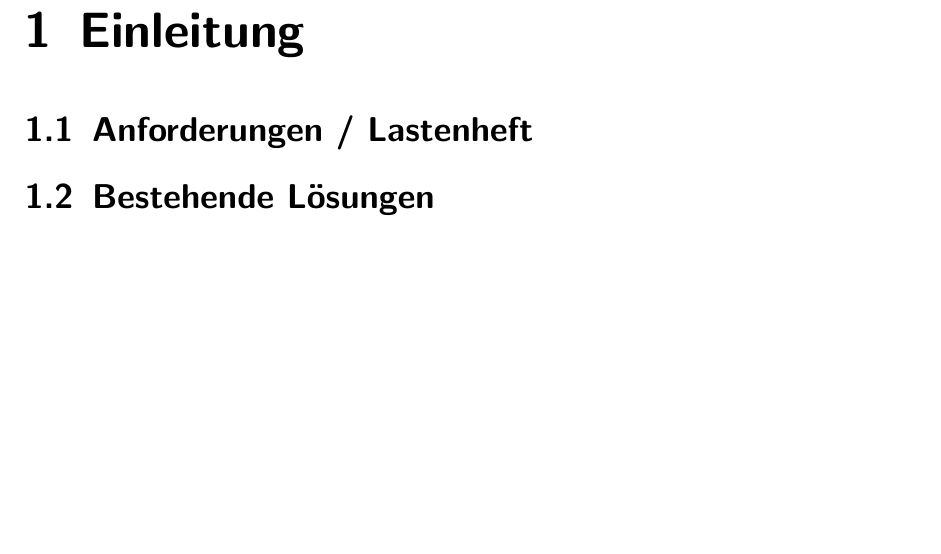
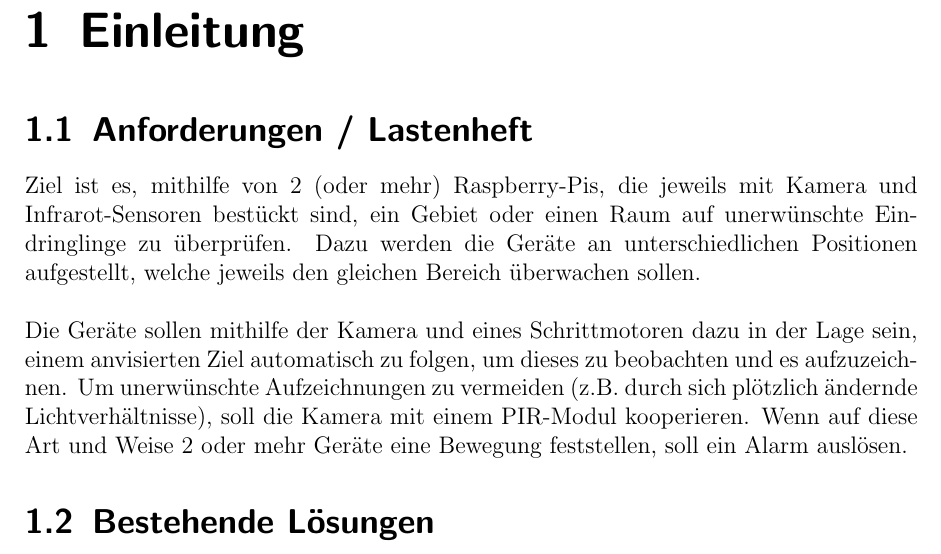
Before and after one commit to Lisiecki/seminar_rbpi, a LaTeX document (Dokumentation/Verteilte Überwachung.tex): part of page 3 of 7, cut so that both start at the same text, the shorter picture padded with empty space. Compiled offline with pdfLaTeX.

Commit message:
Text zum Lastenheft hinzugefügt

```diff
--- a/Dokumentation/Verteilte Überwachung.tex
+++ b/Dokumentation/Verteilte Überwachung.tex
@@ -14,7 +14,14 @@
 
 \chapter{Einleitung}
 \section{Anforderungen / Lastenheft}
-%Hier kommt der Text
+Ziel ist es, mithilfe von 2 (oder mehr) Raspberry-Pis, die jeweils mit Kamera und Infrarot-Sensoren bestückt sind, ein Gebiet oder einen Raum auf unerwünschte Eindringlinge zu überprüfen.
+Dazu werden die Geräte an unterschiedlichen Positionen aufgestellt, welche jeweils den gleichen Bereich überwachen sollen.
+\\
+\\
+Die Geräte sollen mithilfe der Kamera und eines Schrittmotoren dazu in der Lage sein, einem anvisierten Ziel automatisch zu folgen, um dieses zu beobachten und es aufzuzeichnen. Um unerwünschte Aufzeichnungen zu vermeiden (z.B. durch sich plötzlich ändernde Lichtverhältnisse), soll die Kamera mit einem PIR-Modul kooperieren.
+Wenn auf diese Art und Weise 2 oder mehr Geräte eine Bewegung feststellen, soll ein Alarm auslösen.
+
+
 
 \section{Bestehende Lösungen}
 %Hier kommt der Text
```
Also changed, not shown: Dokumentation/Verteilte Überwachung.pdf, 2 other files.
